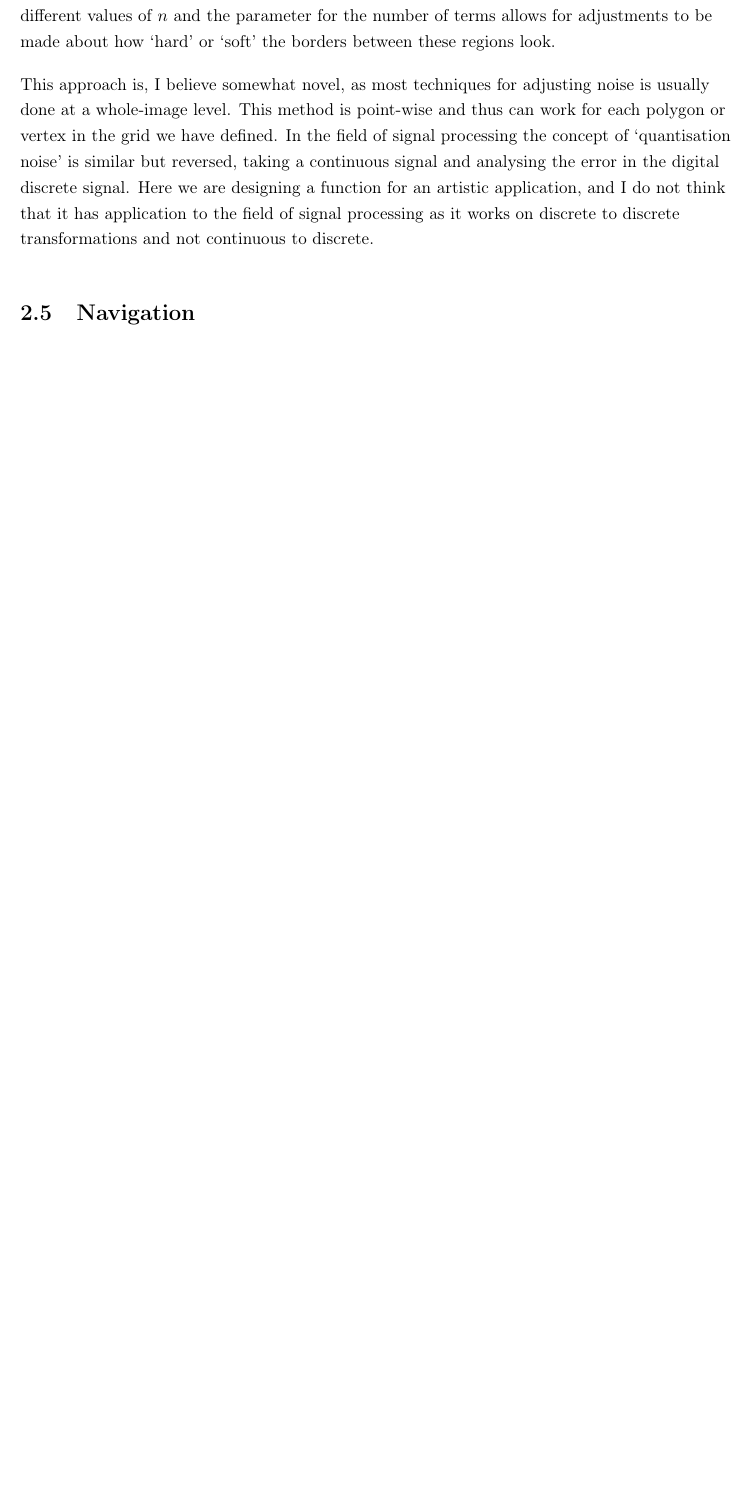
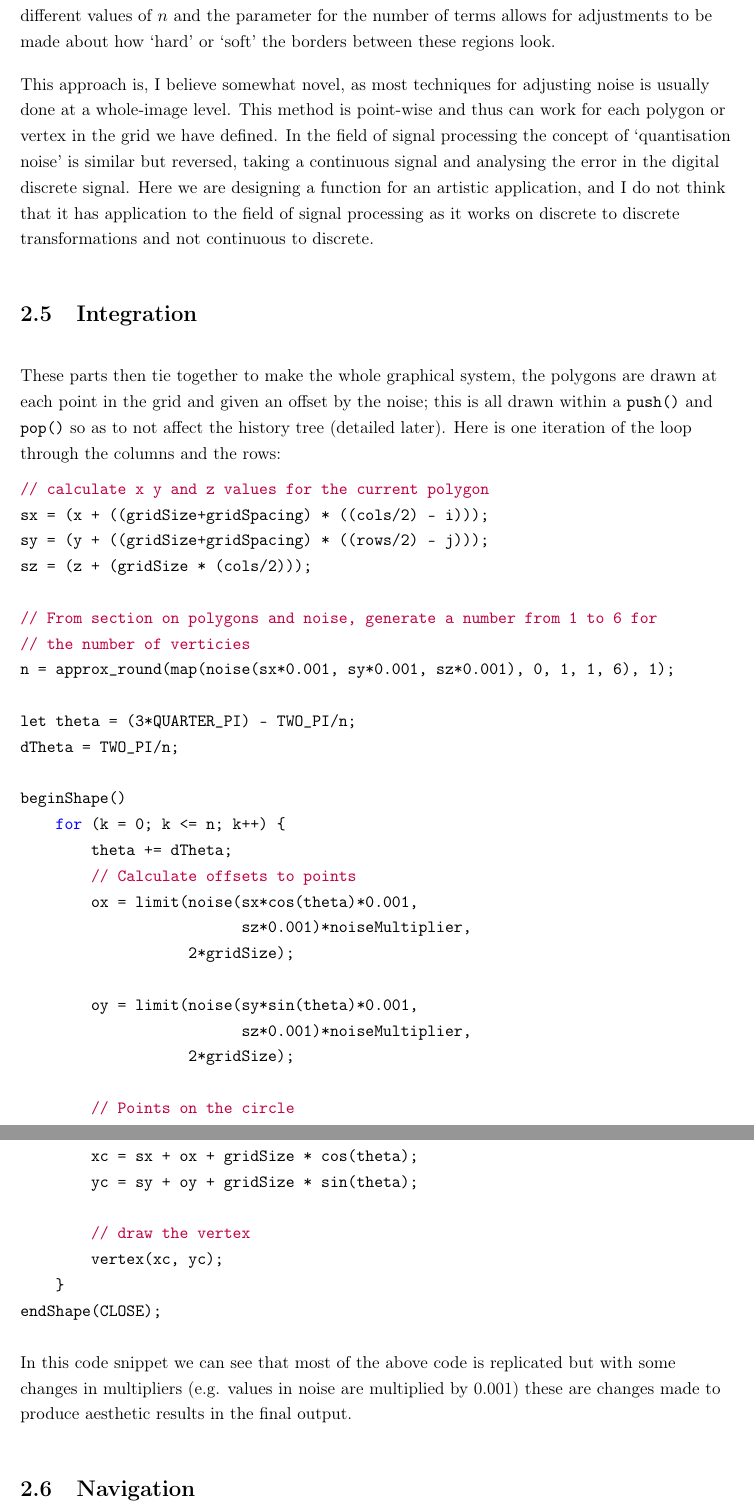
Before and after one commit to snus-kin/dissertation, a LaTeX thesis (final-report/fyp.tex, which reads final-report/chapters/graphics.tex): part of page 21 of 55 before the commit and two parts of pages 21 and 22 of 57 after it, the two joined at a grey line, cut so that both start at the same text, the shorter picture padded with empty space. Compiled offline with pdfLaTeX.

Commit message:
2020-05-07 update

```diff
--- a/final-report/chapters/graphics.tex
+++ b/final-report/chapters/graphics.tex
@@ -350,6 +350,53 @@ signal. Here we are designing a function for an artistic application, and I do
 not think that it has application to the field of signal processing as it works
 on discrete to discrete transformations and not continuous to discrete.
 
+\section{Integration}
+%TODO tie together the whole thing
+These parts then tie together to make the whole graphical system, the polygons
+are drawn at each point in the grid and given an offset by the noise; this is
+all drawn within a \verb|push()| and \verb|pop()| so as to not affect the
+history tree (detailed later). Here is one iteration of the loop through the
+columns and the rows:
+
+\begin{lstlisting}[language=JavaScript]
+// calculate x y and z values for the current polygon
+sx = (x + ((gridSize+gridSpacing) * ((cols/2) - i)));
+sy = (y + ((gridSize+gridSpacing) * ((rows/2) - j)));
+sz = (z + (gridSize * (cols/2)));
+
+// From section on polygons and noise, generate a number from 1 to 6 for
+// the number of verticies
+n = approx_round(map(noise(sx*0.001, sy*0.001, sz*0.001), 0, 1, 1, 6), 1);
+
+let theta = (3*QUARTER_PI) - TWO_PI/n;
+dTheta = TWO_PI/n;
+
+beginShape()
+    for (k = 0; k <= n; k++) {
+        theta += dTheta;
+        // Calculate offsets to points
+        ox = limit(noise(sx*cos(theta)*0.001,
+                         sz*0.001)*noiseMultiplier,
+                   2*gridSize);
+
+        oy = limit(noise(sy*sin(theta)*0.001,
+                         sz*0.001)*noiseMultiplier,
+                   2*gridSize);
+
+        // Points on the circle
+        xc = sx + ox + gridSize * cos(theta);
+        yc = sy + oy + gridSize * sin(theta);
+
+        // draw the vertex
+        vertex(xc, yc);
+    }
+endShape(CLOSE);
+\end{lstlisting}
+
+In this code snippet we can see that most of the above code is replicated but
+with some changes in multipliers (e.g. values in noise are multiplied by 0.001)
+these are changes made to produce aesthetic results in the final output.
+
 \section{Navigation}
 Because this program deals with a set of parameters that change over time, it is
 a good idea to look at concepts for navigating higher-dimensional space that
```
Also changed, not shown: final-report/chapters/evaluation.tex (+3 -3 lines), final-report/chapters/introduction.tex (+2 -1 lines), final-report/chapters/music.tex (+4 -8 lines), final-report/chapters/recall.tex (+29 -0 lines).
